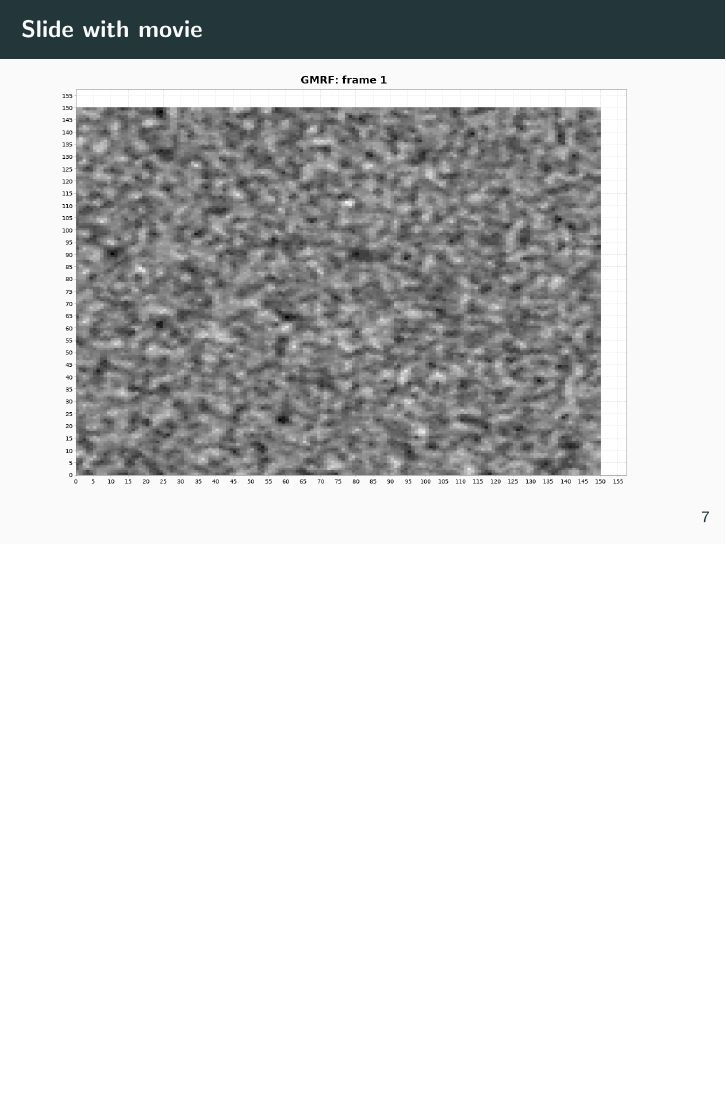
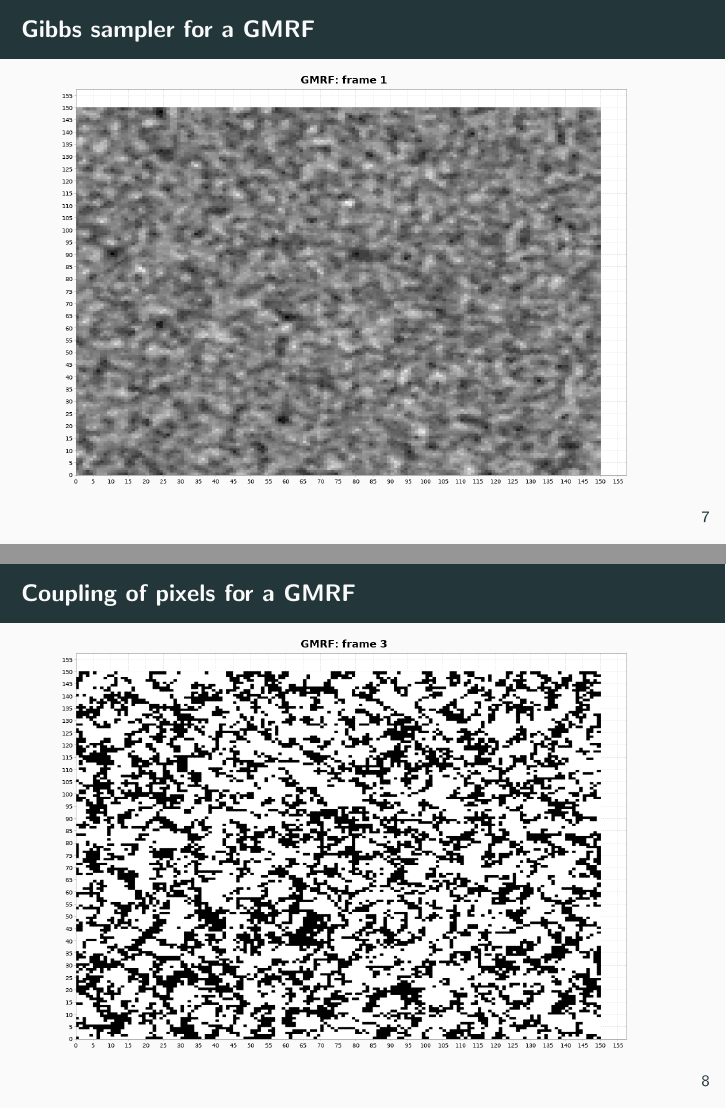
Before and after one commit to darrenjw/unbiased-mcmc, LaTeX slides (discussion/djw-slides.tex): page 7 of 8 before the commit and pages 7 and 8 of 9 after it, the two joined at a grey line, the shorter picture padded with empty space. Compiled offline with pdfLaTeX.

Commit message:
extra movie

```diff
--- a/discussion/djw-slides.tex
+++ b/discussion/djw-slides.tex
@@ -80,8 +80,13 @@ Materials: \alert{\url{https://github.com/darrenjw/unbiased-mcmc}}
 }
 
 \frame{
-  \frametitle{Slide with movie}
+  \frametitle{Gibbs sampler for a GMRF}
     \movie{\includegraphics[height=0.85\textheight]{figs/gmrf-frame}}{gmrf-sim.mp4}
+}
+
+\frame{
+  \frametitle{Coupling of pixels for a GMRF}
+    \movie{\includegraphics[height=0.85\textheight]{figs/gmrf-frame-c}}{gmrf-coupling.mp4}
 }
 
 
```
Also changed, not shown: discussion/figs/gmrf-frame-c.png (added), 2 other files.
